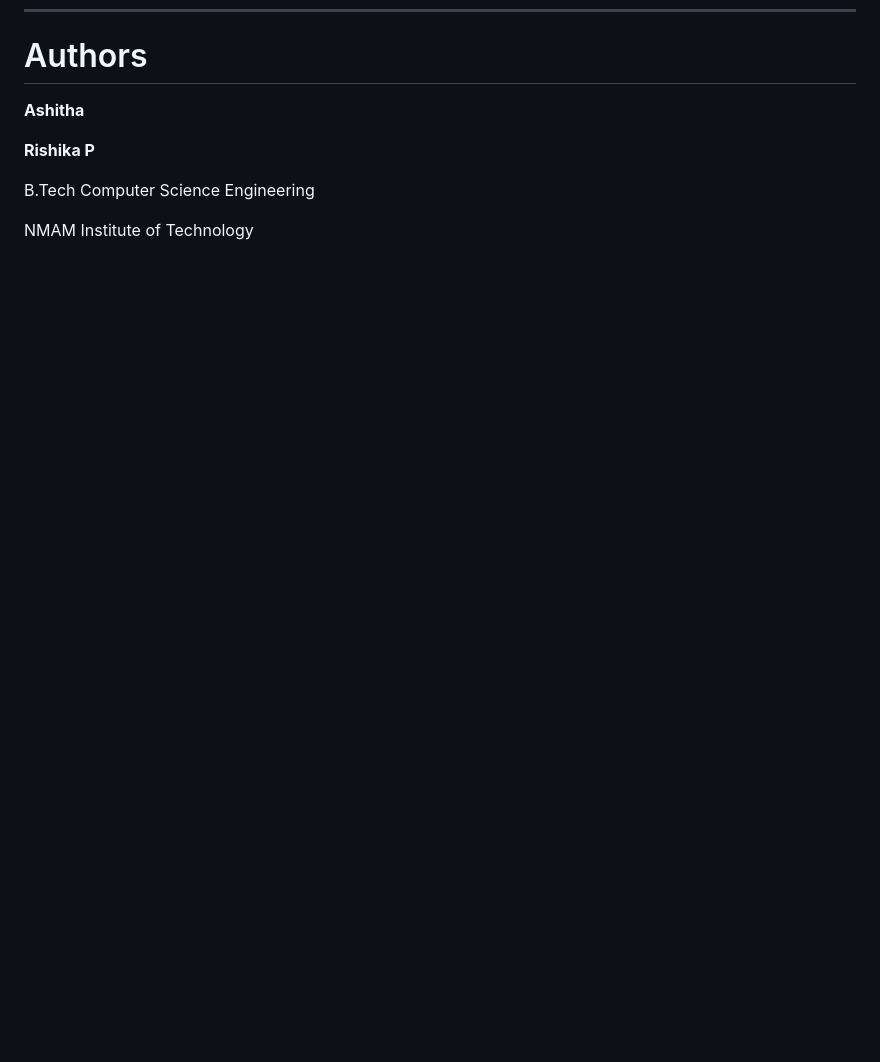
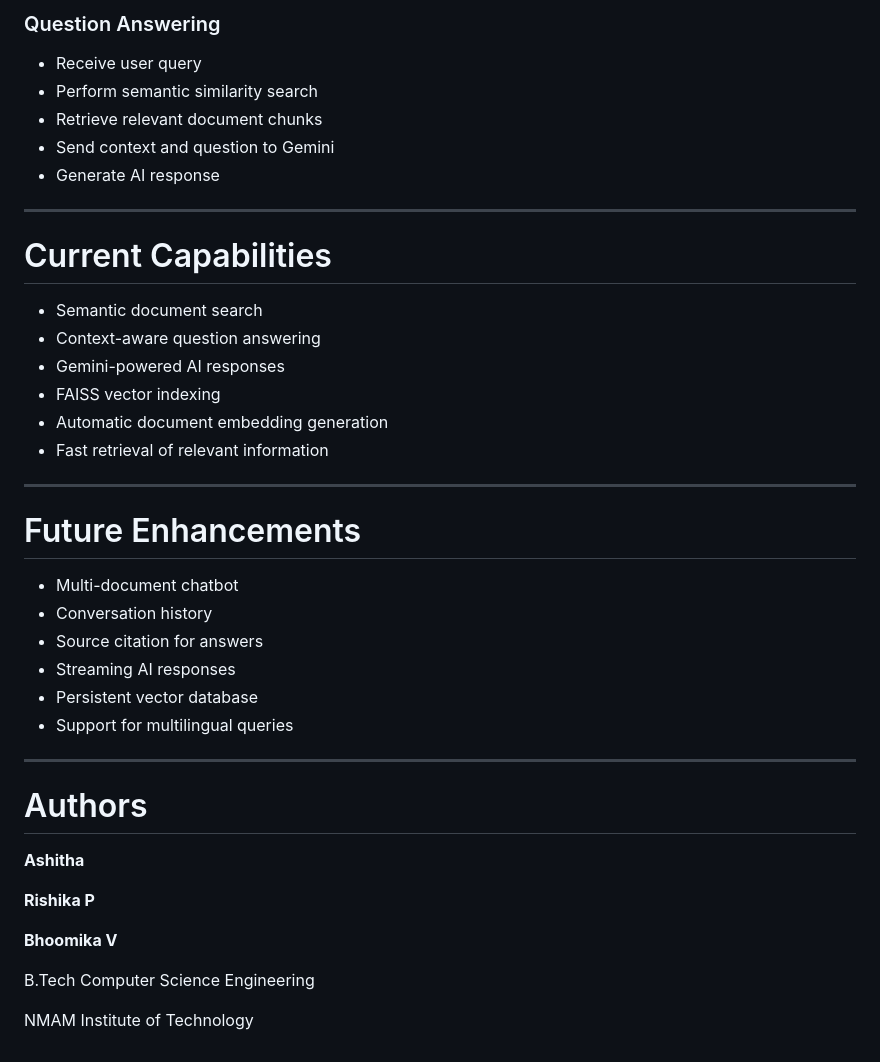
Before and after one commit to Rishikap21/RTP-Automation, a Markdown page: README.md, the part around one of its changes. Drawn GitHub-style; blank space fills up the shorter version.

```diff
--- a/README.md
+++ b/README.md
@@ -320,9 +478,44 @@ POST /api/chatbot
+### Question Answering
+
+- Receive user query
+- Perform semantic similarity search
+- Retrieve relevant document chunks
+- Send context and question to Gemini
+- Generate AI response
+
+---
+
+# Current Capabilities
+
+- Semantic document search
+- Context-aware question answering
+- Gemini-powered AI responses
+- FAISS vector indexing
+- Automatic document embedding generation
+- Fast retrieval of relevant information
+
+---
+
+# Future Enhancements
+
+- Multi-document chatbot
+- Conversation history
+- Source citation for answers
+- Streaming AI responses
+- Persistent vector database
+- Support for multilingual queries
+
+---
+
+
 # Authors
 
 **Ashitha**
 
 **Rishika P**
 
+**Bhoomika V**
+
 B.Tech Computer Science Engineering
 
 NMAM Institute of Technology
```
Also changed, not shown: other parts of README.md (+158 -0 lines).
